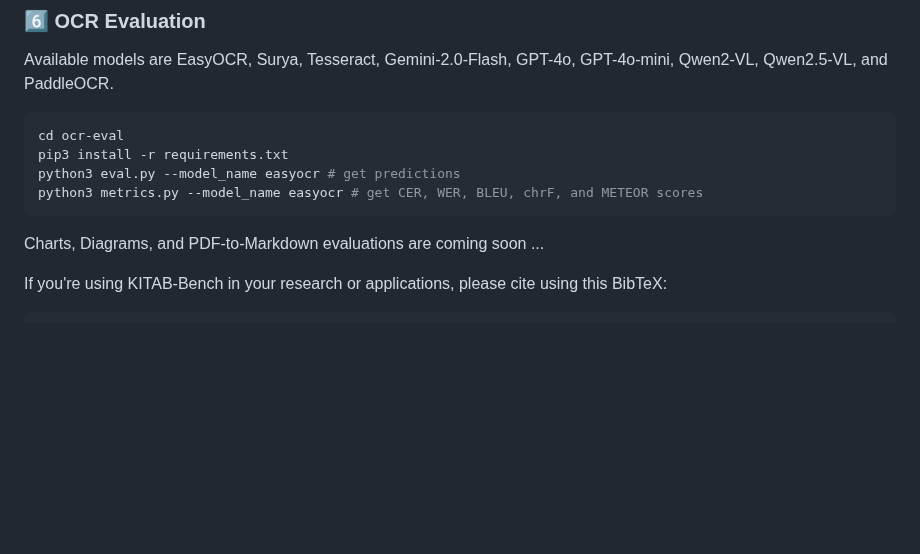
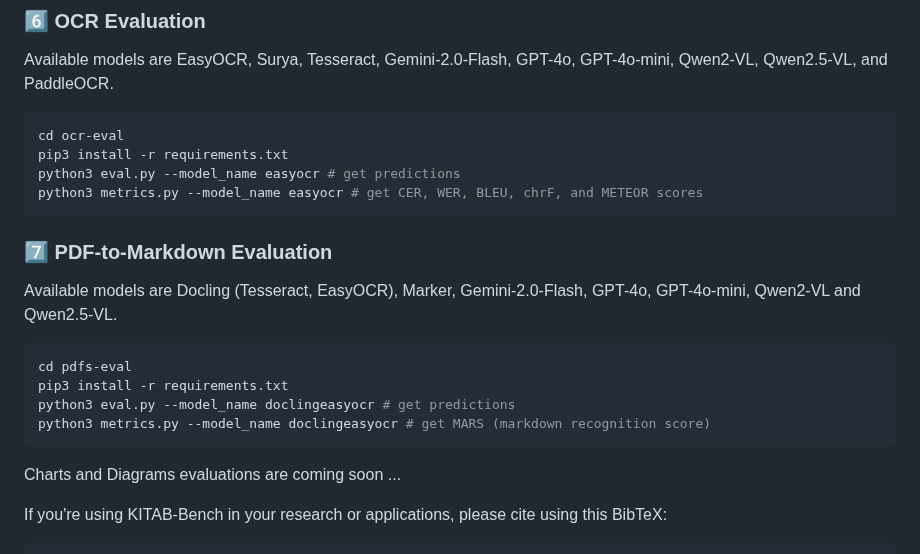
Before and after one commit to mbzuai-oryx/KITAB-Bench, a Markdown page: README.md, the part around the change. GitHub-like rendering; blank space fills up the shorter version.

Commit message:
Added pdfs-eval in markdown

````diff
--- a/README.md
+++ b/README.md
@@ -238,7 +238,16 @@ python3 eval.py --model_name easyocr # get predictions
 python3 metrics.py --model_name easyocr # get CER, WER, BLEU, chrF, and METEOR scores
 ```
 
-Charts, Diagrams, and PDF-to-Markdown evaluations are coming soon ...
+### **7️⃣ PDF-to-Markdown Evaluation**
+Available models are Docling (Tesseract, EasyOCR), Marker, Gemini-2.0-Flash, GPT-4o, GPT-4o-mini, Qwen2-VL and Qwen2.5-VL.
+```bash
+cd pdfs-eval
+pip3 install -r requirements.txt
+python3 eval.py --model_name doclingeasyocr # get predictions
+python3 metrics.py --model_name doclingeasyocr # get MARS (markdown recognition score)
+```
+
+Charts and Diagrams evaluations are coming soon ...
 
 If you're using KITAB-Bench in your research or applications, please cite using this BibTeX:
 ```bibtex
````
